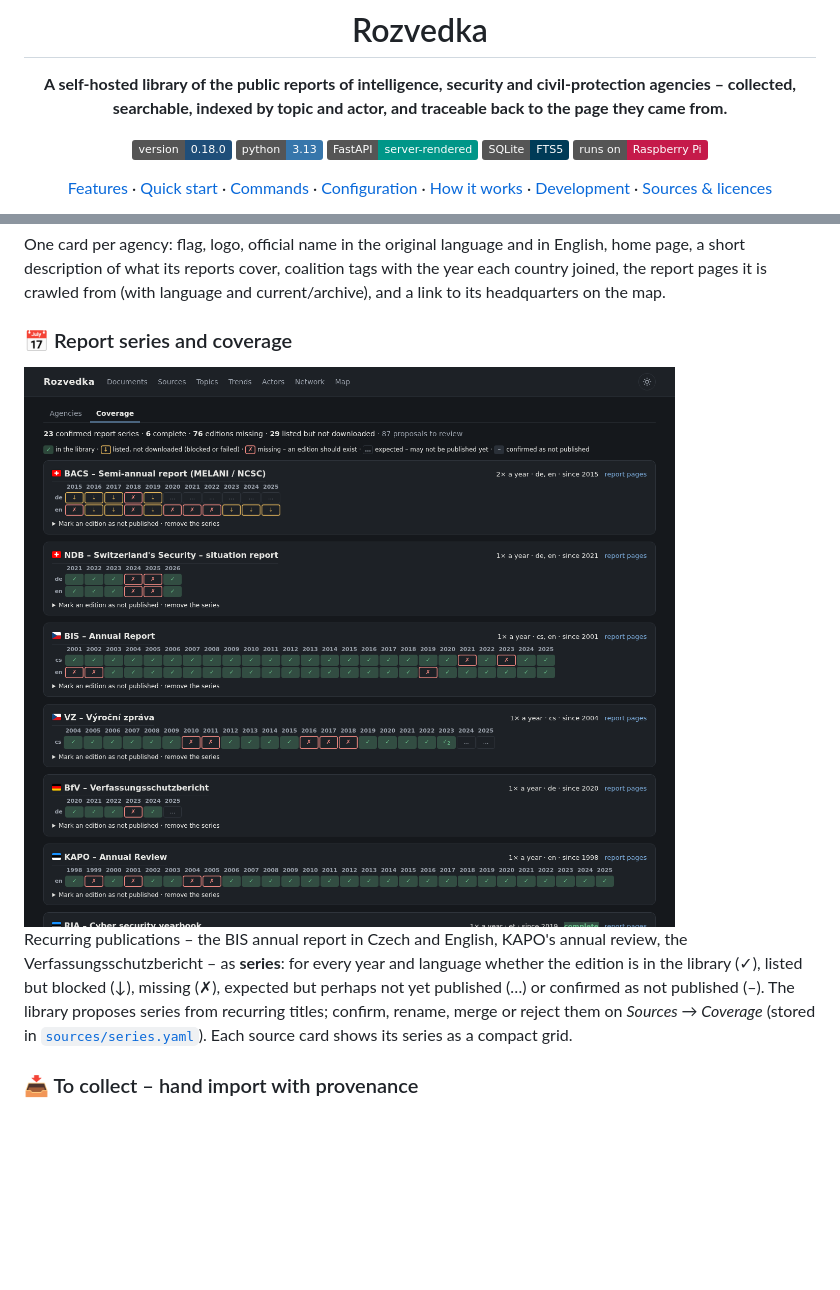
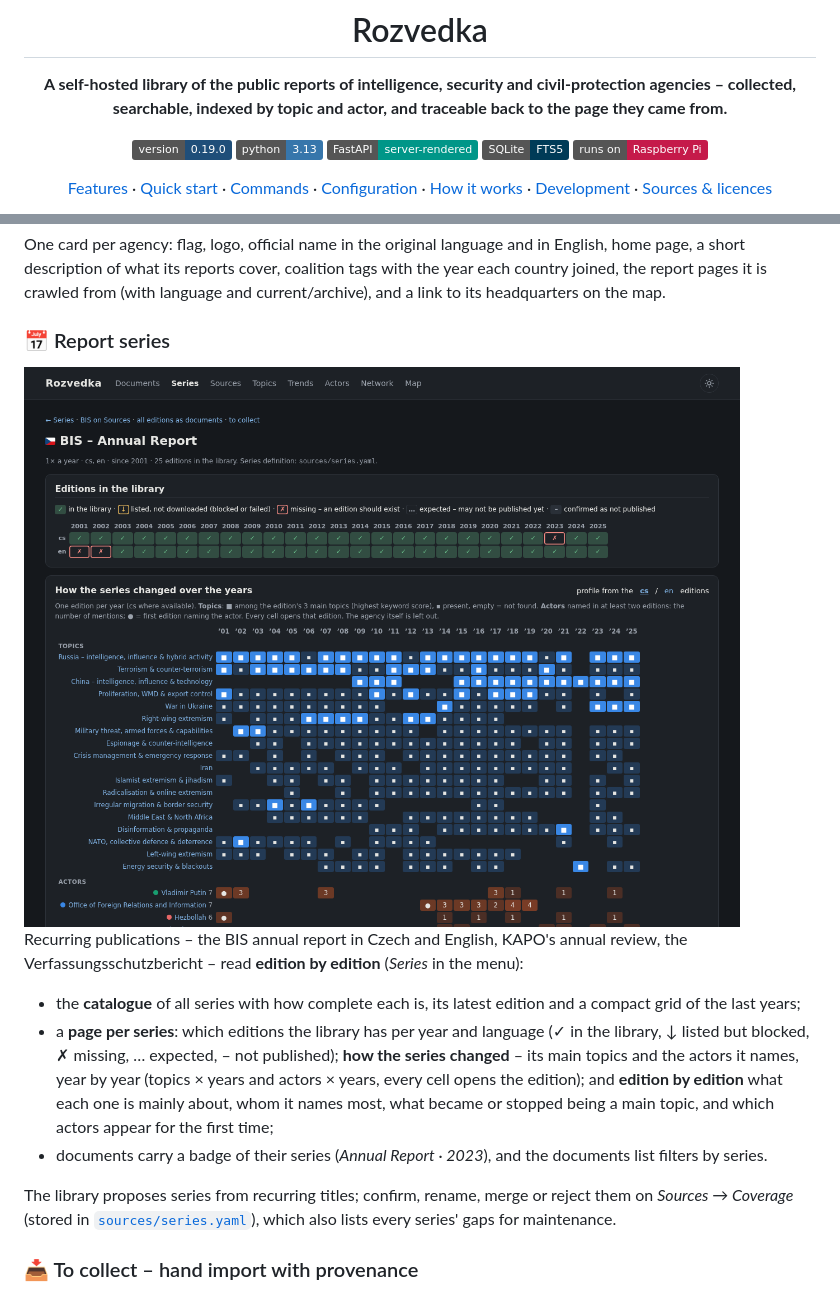
Before and after one commit to iiogurt/Rozvedka, a Markdown page: README.md, 2 parts joined by grey strips. Rendered like a GitHub page; pictures changed too: docs/images/series.png (added); badges without logos; blank space fills up the shorter version.

```diff
--- a/README.md
+++ b/README.md
@@ -5,7 +5,7 @@
 **A self-hosted library of the public reports of intelligence, security and civil-protection agencies –
 collected, searchable, indexed by topic and actor, and traceable back to the page they came from.**
 
-![version](https://img.shields.io/badge/version-0.18.0-1f4e79)
+![version](https://img.shields.io/badge/version-0.19.0-1f4e79)
 ![python](https://img.shields.io/badge/python-3.13-3776ab?logo=python&logoColor=white)
 ![fastapi](https://img.shields.io/badge/FastAPI-server--rendered-009688?logo=fastapi&logoColor=white)
 ![sqlite](https://img.shields.io/badge/SQLite-FTS5-003b57?logo=sqlite&logoColor=white)
@@ -59,15 +59,22 @@ One card per agency: flag, logo, official name in the original language and in E
 description of what its reports cover, coalition tags with the year each country joined, the report pages it is
 crawled from (with language and current/archive), and a link to its headquarters on the map.
 
-### 📅 Report series and coverage
+### 📅 Report series
 
-<img src="docs/images/coverage.png" alt="Coverage: report series per source with editions per year and language" width="900">
+<img src="docs/images/series.png" alt="A report series: editions per year and language, topic and actor profiles over the years" width="900">
 
-Recurring publications – the BIS annual report in Czech and English, KAPO's annual review, the Verfassungsschutzbericht –
-as **series**: for every year and language whether the edition is in the library (✓), listed but blocked (↓), missing
-(✗), expected but perhaps not yet published (…) or confirmed as not published (–). The library proposes series from
-recurring titles; confirm, rename, merge or reject them on *Sources → Coverage* (stored in
-[`sources/series.yaml`](sources/series.yaml)). Each source card shows its series as a compact grid.
+Recurring publications – the BIS annual report in Czech and English, KAPO's annual review, the Verfassungsschutzbericht – read
+**edition by edition** (*Series* in the menu):
+
+- the **catalogue** of all series with how complete each is, its latest edition and a compact grid of the last years;
+- a **page per series**: which editions the library has per year and language (✓ in the library, ↓ listed but blocked,
+  ✗ missing, … expected, – not published); **how the series changed** – its main topics and the actors it names, year by
+  year (topics × years and actors × years, every cell opens the edition); and **edition by edition** what each one is
+  mainly about, whom it names most, what became or stopped being a main topic, and which actors appear for the first time;
+- documents carry a badge of their series (*Annual Report · 2023*), and the documents list filters by series.
+
+The library proposes series from recurring titles; confirm, rename, merge or reject them on *Sources → Coverage*
+(stored in [`sources/series.yaml`](sources/series.yaml)), which also lists every series' gaps for maintenance.
 
 ### 📥 To collect – hand import with provenance
 
```
Also changed, not shown: CHANGELOG.md (+15 -1 lines), 11 other files.
